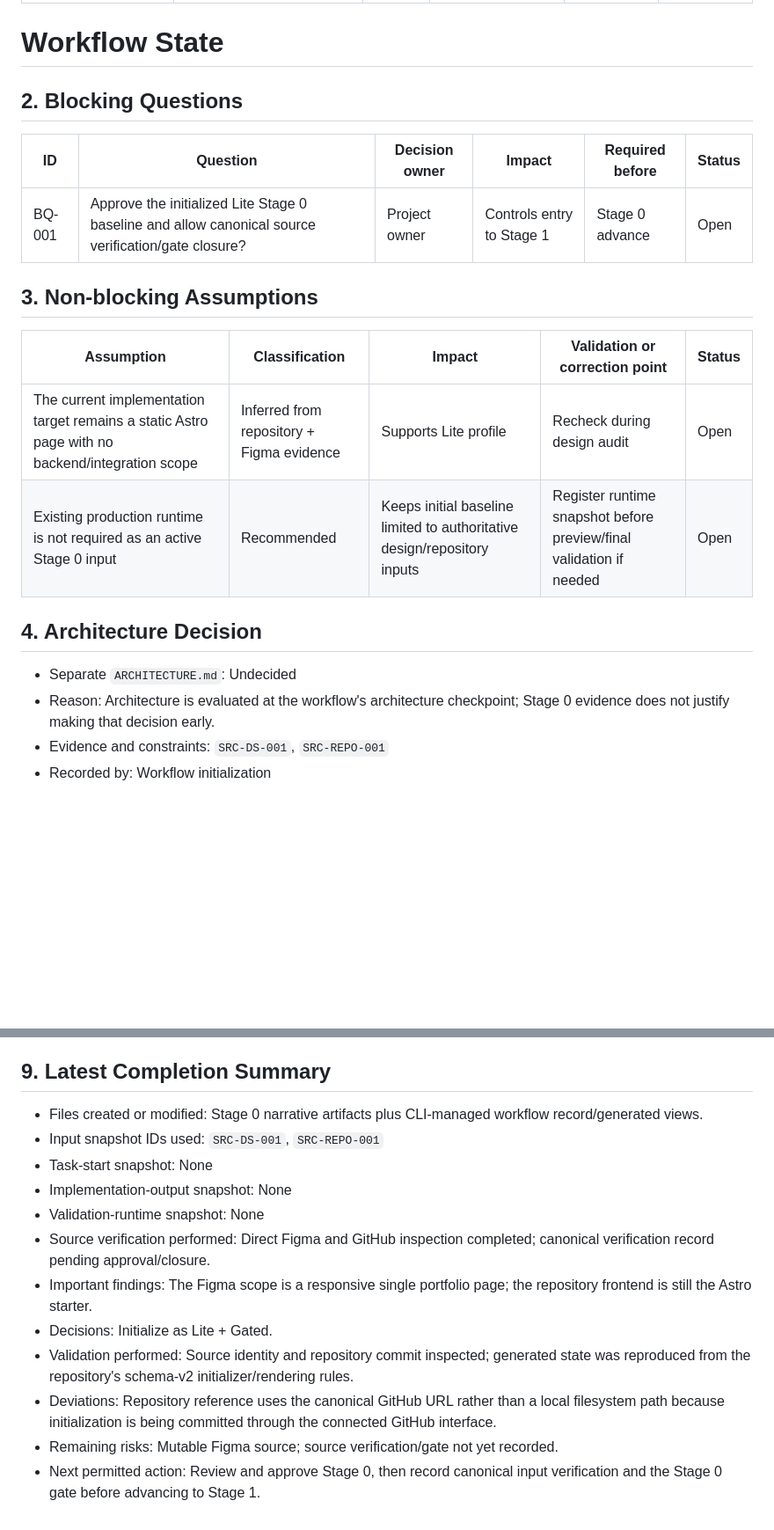
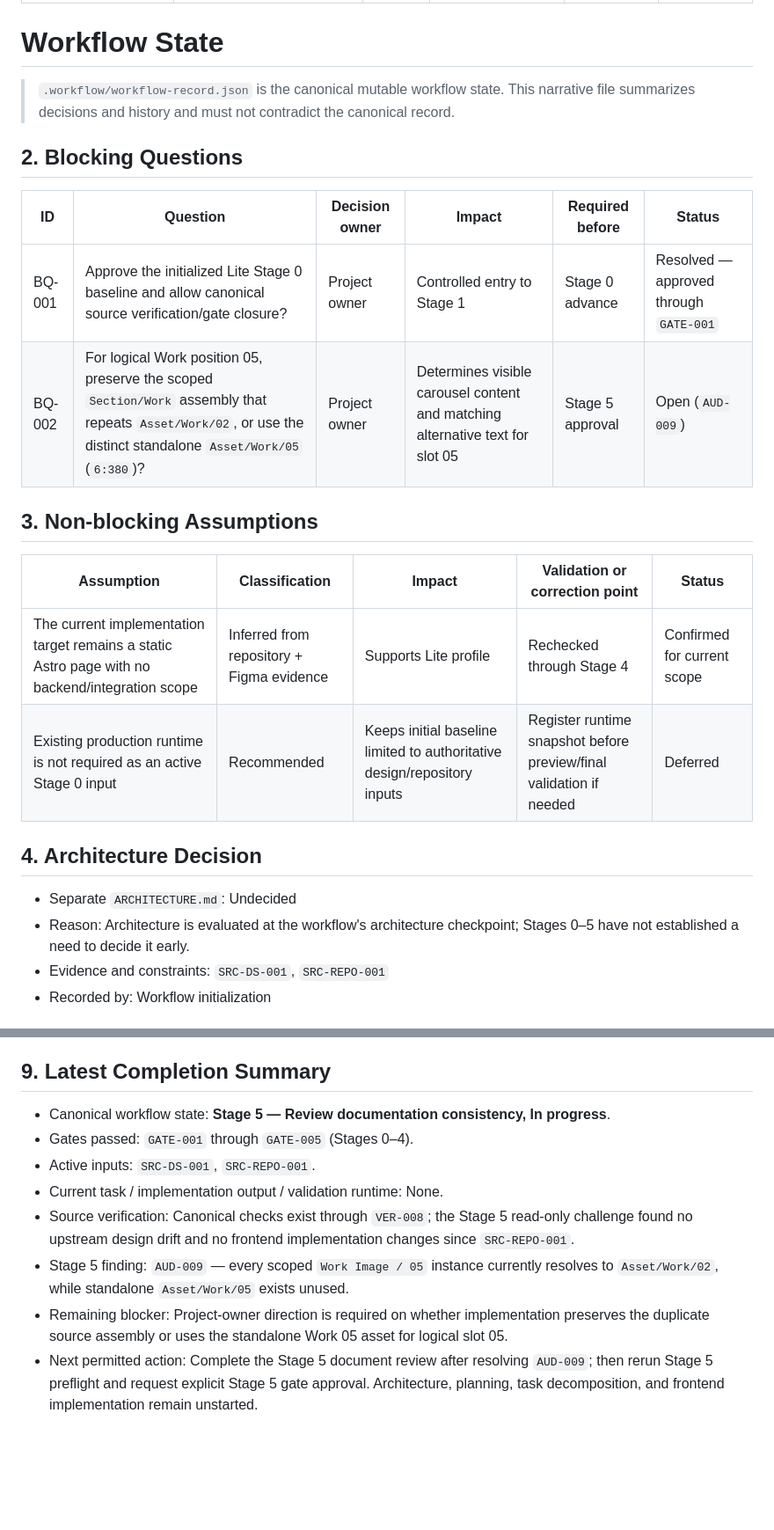
Before and after one commit to ferfalcon/single-page-design-portfolio, a Markdown page: WORKFLOW-STATE.md, 2 parts joined by grey strips. Shown at 88% size. GitHub-like rendering; blank space fills up the shorter version.

Commit message:
Align workflow narrative with Stage 5

```diff
--- a/WORKFLOW-STATE.md
+++ b/WORKFLOW-STATE.md
@@ -9,23 +9,26 @@ updated: 2026-08-18
 
 # Workflow State
 
+> `.workflow/workflow-record.json` is the canonical mutable workflow state. This narrative file summarizes decisions and history and must not contradict the canonical record.
+
 ## 2. Blocking Questions
 
 | ID | Question | Decision owner | Impact | Required before | Status |
 |---|---|---|---|---|---|
-| BQ-001 | Approve the initialized Lite Stage 0 baseline and allow canonical source verification/gate closure? | Project owner | Controls entry to Stage 1 | Stage 0 advance | Open |
+| BQ-001 | Approve the initialized Lite Stage 0 baseline and allow canonical source verification/gate closure? | Project owner | Controlled entry to Stage 1 | Stage 0 advance | Resolved — approved through `GATE-001` |
+| BQ-002 | For logical Work position 05, preserve the scoped `Section/Work` assembly that repeats `Asset/Work/02`, or use the distinct standalone `Asset/Work/05` (`6:380`)? | Project owner | Determines visible carousel content and matching alternative text for slot 05 | Stage 5 approval | Open (`AUD-009`) |
 
 ## 3. Non-blocking Assumptions
 
 | Assumption | Classification | Impact | Validation or correction point | Status |
 |---|---|---|---|---|
-| The current implementation target remains a static Astro page with no backend/integration scope | Inferred from repository + Figma evidence | Supports Lite profile | Recheck during design audit | Open |
-| Existing production runtime is not required as an active Stage 0 input | Recommended | Keeps initial baseline limited to authoritative design/repository inputs | Register runtime snapshot before preview/final validation if needed | Open |
+| The current implementation target remains a static Astro page with no backend/integration scope | Inferred from repository + Figma evidence | Supports Lite profile | Rechecked through Stage 4 | Confirmed for current scope |
+| Existing production runtime is not required as an active Stage 0 input | Recommended | Keeps initial baseline limited to authoritative design/repository inputs | Register runtime snapshot before preview/final validation if needed | Deferred |
 
 ## 4. Architecture Decision
 
 - Separate `ARCHITECTURE.md`: Undecided
-- Reason: Architecture is evaluated at the workflow's architecture checkpoint; Stage 0 evidence does not justify making that decision early.
+- Reason: Architecture is evaluated at the workflow's architecture checkpoint; Stages 0–5 have not established a need to decide it early.
 - Evidence and constraints: `SRC-DS-001`, `SRC-REPO-001`
 - Recorded by: Workflow initialization
 
@@ -58,15 +64,11 @@ updated: 2026-08-18
 
 ## 9. Latest Completion Summary
 
-- Files created or modified: Stage 0 narrative artifacts plus CLI-managed workflow record/generated views.
-- Input snapshot IDs used: `SRC-DS-001`, `SRC-REPO-001`
-- Task-start snapshot: None
-- Implementation-output snapshot: None
-- Validation-runtime snapshot: None
-- Source verification performed: Direct Figma and GitHub inspection completed; canonical verification record pending approval/closure.
-- Important findings: The Figma scope is a responsive single portfolio page; the repository frontend is still the Astro starter.
-- Decisions: Initialize as Lite + Gated.
-- Validation performed: Source identity and repository commit inspected; generated state was reproduced from the repository's schema-v2 initializer/rendering rules.
-- Deviations: Repository reference uses the canonical GitHub URL rather than a local filesystem path because initialization is being committed through the connected GitHub interface.
-- Remaining risks: Mutable Figma source; source verification/gate not yet recorded.
-- Next permitted action: Review and approve Stage 0, then record canonical input verification and the Stage 0 gate before advancing to Stage 1.
+- Canonical workflow state: **Stage 5 — Review documentation consistency, In progress**.
+- Gates passed: `GATE-001` through `GATE-005` (Stages 0–4).
+- Active inputs: `SRC-DS-001`, `SRC-REPO-001`.
+- Current task / implementation output / validation runtime: None.
+- Source verification: Canonical checks exist through `VER-008`; the Stage 5 read-only challenge found no upstream design drift and no frontend implementation changes since `SRC-REPO-001`.
+- Stage 5 finding: `AUD-009` — every scoped `Work Image / 05` instance currently resolves to `Asset/Work/02`, while standalone `Asset/Work/05` exists unused.
+- Remaining blocker: Project-owner direction is required on whether implementation preserves the duplicate source assembly or uses the standalone Work 05 asset for logical slot 05.
+- Next permitted action: Complete the Stage 5 document review after resolving `AUD-009`; then rerun Stage 5 preflight and request explicit Stage 5 gate approval. Architecture, planning, task decomposition, and frontend implementation remain unstarted.
```
Also changed, not shown: other parts of WORKFLOW-STATE.md (+5 -2 lines).
